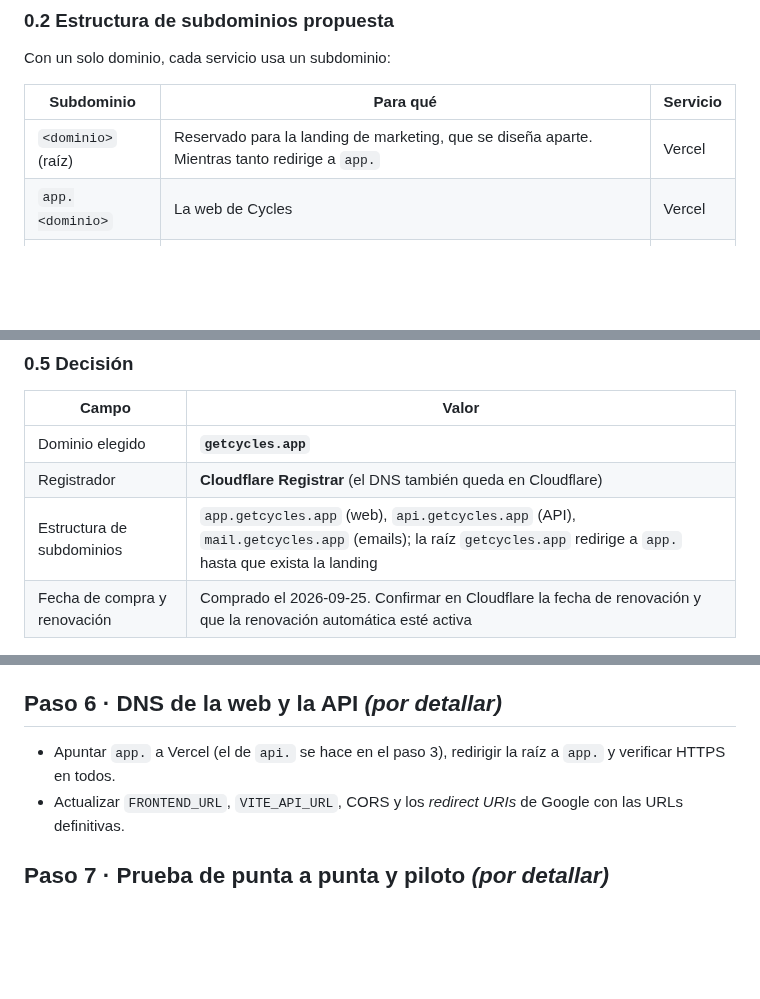
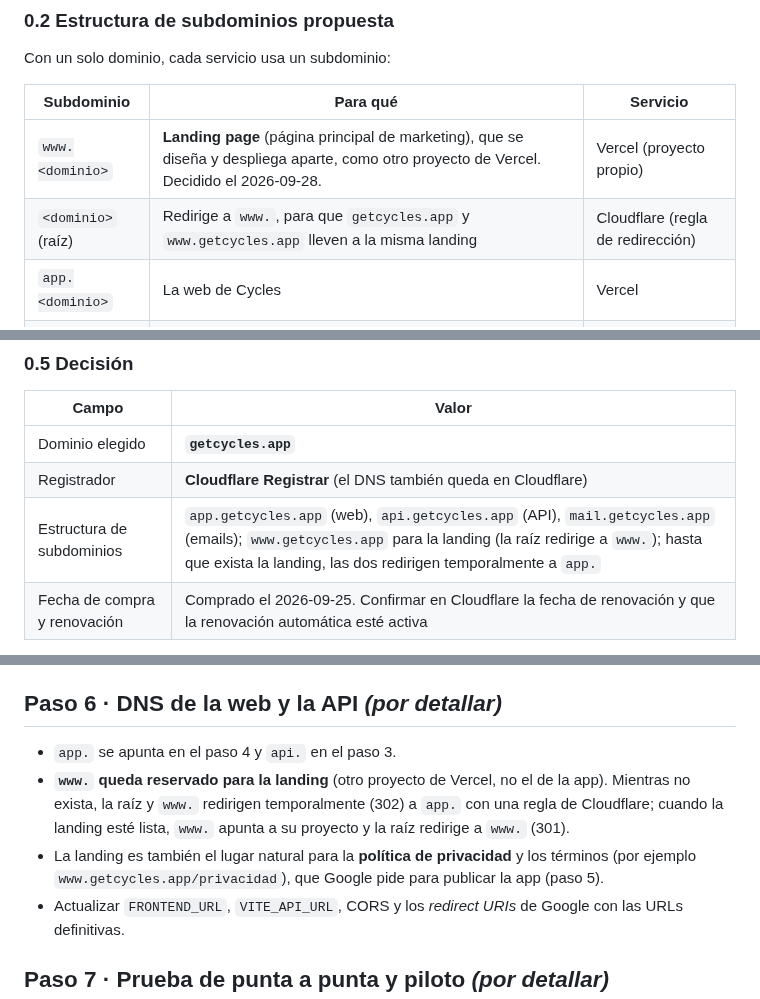
Before and after one commit to mariapazGomez/cycles, a Markdown page: docs/deploy/PLAN-Deploy.md, 3 parts joined by grey strips. Drawn GitHub-style; blank space fills up the shorter version.

Commit message:
Reserva www.getcycles.app para la landing page
Co-Authored-By: Claude Opus 5.5 <noreply@anthropic.com>

```diff
--- a/docs/deploy/PLAN-Deploy.md
+++ b/docs/deploy/PLAN-Deploy.md
@@ -58,7 +58,8 @@ Con un solo dominio, cada servicio usa un subdominio:
 
 | Subdominio | Para qué | Servicio |
 |---|---|---|
-| `<dominio>` (raíz) | Reservado para la landing de marketing, que se diseña aparte. Mientras tanto redirige a `app.` | Vercel |
+| `www.<dominio>` | **Landing page** (página principal de marketing), que se diseña y despliega aparte, como otro proyecto de Vercel. Decidido el 2026-09-28. | Vercel (proyecto propio) |
+| `<dominio>` (raíz) | Redirige a `www.`, para que `getcycles.app` y `www.getcycles.app` lleven a la misma landing | Cloudflare (regla de redirección) |
 | `app.<dominio>` | La web de Cycles | Vercel |
 | `api.<dominio>` | La API | Render |
 | `mail.<dominio>` | Envío de emails (paso 1) | Resend |
@@ -91,7 +92,7 @@ Si se elige la opción de compañía (`cycles.<dominio>`), la misma idea se adap
 |---|---|
 | Dominio elegido | **`getcycles.app`** |
 | Registrador | **Cloudflare Registrar** (el DNS también queda en Cloudflare) |
-| Estructura de subdominios | `app.getcycles.app` (web), `api.getcycles.app` (API), `mail.getcycles.app` (emails); la raíz `getcycles.app` redirige a `app.` hasta que exista la landing |
+| Estructura de subdominios | `app.getcycles.app` (web), `api.getcycles.app` (API), `mail.getcycles.app` (emails); `www.getcycles.app` para la landing (la raíz redirige a `www.`); hasta que exista la landing, las dos redirigen temporalmente a `app.` |
 | Fecha de compra y renovación | Comprado el 2026-09-25. Confirmar en Cloudflare la fecha de renovación y que la renovación automática esté activa |
 
 > `.app` exige HTTPS en todos los subdominios (la extensión está en la lista HSTS de los navegadores). Vercel, Render y Resend lo resuelven solos. Lo único a cuidar: en Cloudflare, dejar los registros de Vercel y Render en modo *DNS only* (proxy desactivado) al configurarlos.
@@ -407,7 +408,9 @@ openssl rand -hex 64 | pbcopy
 
 ## Paso 6 · DNS de la web y la API *(por detallar)*
 
-- Apuntar `app.` a Vercel (el de `api.` se hace en el paso 3), redirigir la raíz a `app.` y verificar HTTPS en todos.
+- `app.` se apunta en el paso 4 y `api.` en el paso 3.
+- **`www.` queda reservado para la landing** (otro proyecto de Vercel, no el de la app). Mientras no exista, la raíz y `www.` redirigen temporalmente (302) a `app.` con una regla de Cloudflare; cuando la landing esté lista, `www.` apunta a su proyecto y la raíz redirige a `www.` (301).
+- La landing es también el lugar natural para la **política de privacidad** y los términos (por ejemplo `www.getcycles.app/privacidad`), que Google pide para publicar la app (paso 5).
 - Actualizar `FRONTEND_URL`, `VITE_API_URL`, CORS y los *redirect URIs* de Google con las URLs definitivas.
 
 ## Paso 7 · Prueba de punta a punta y piloto *(por detallar)*
```
Also changed, not shown: other parts of docs/deploy/PLAN-Deploy.md (+1 -1 lines).
